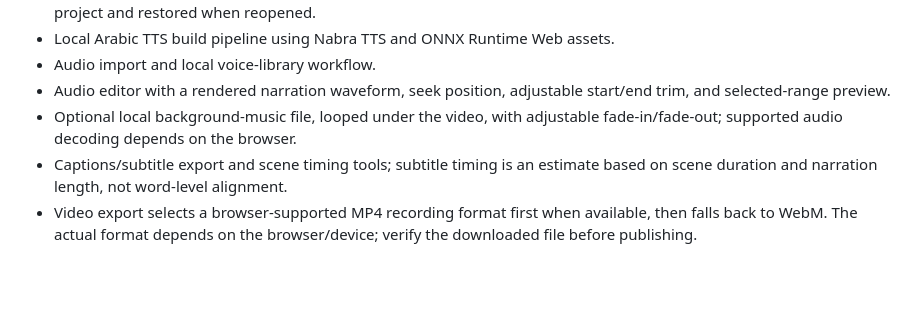
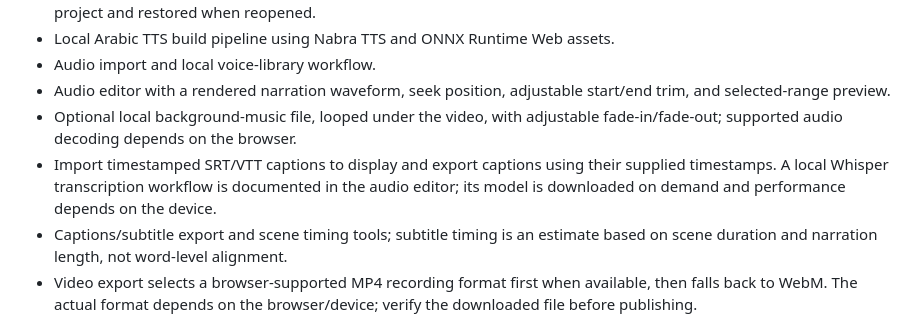
Before and after one commit to arkanws513-spec/Zereos-AI-Shorts, a Markdown page: README.md, the part around the change. Rendered like a GitHub page; blank space fills up the shorter version.

Commit message:
Document timestamped subtitle import and local transcription workflow

```diff
--- a/README.md
+++ b/README.md
@@ -15,6 +15,7 @@ Live app: https://arkanws513-spec.github.io/Zereos-AI-Shorts/
 - Audio import and local voice-library workflow.
 - Audio editor with a rendered narration waveform, seek position, adjustable start/end trim, and selected-range preview.
 - Optional local background-music file, looped under the video, with adjustable fade-in/fade-out; supported audio decoding depends on the browser.
+- Import timestamped SRT/VTT captions to display and export captions using their supplied timestamps. A local Whisper transcription workflow is documented in the audio editor; its model is downloaded on demand and performance depends on the device.
 - Captions/subtitle export and scene timing tools; subtitle timing is an estimate based on scene duration and narration length, not word-level alignment.
 - Video export selects a browser-supported MP4 recording format first when available, then falls back to WebM. The actual format depends on the browser/device; verify the downloaded file before publishing.
 
```
